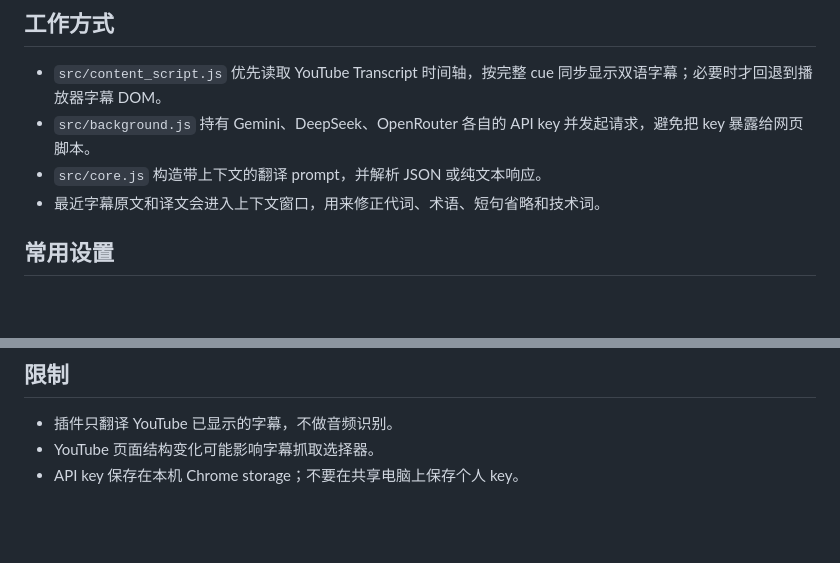
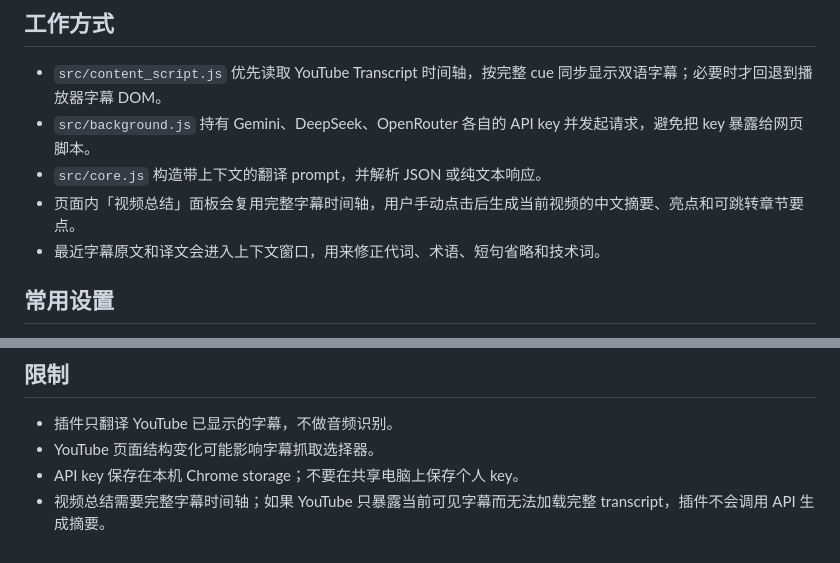
Before and after one commit to pfr223/chrome-plugin-YouTube-Translator, a Markdown page: README.md, 2 parts joined by grey strips. Drawn GitHub-style; blank space fills up the shorter version.

Commit message:
docs: document video summarization

```diff
--- a/README.md
+++ b/README.md
@@ -32,6 +32,7 @@ Chrome MV3 插件：读取 YouTube 当前显示的英文字幕，结合最近字
 - `src/content_script.js` 优先读取 YouTube Transcript 时间轴，按完整 cue 同步显示双语字幕；必要时才回退到播放器字幕 DOM。
 - `src/background.js` 持有 Gemini、DeepSeek、OpenRouter 各自的 API key 并发起请求，避免把 key 暴露给网页脚本。
 - `src/core.js` 构造带上下文的翻译 prompt，并解析 JSON 或纯文本响应。
+- 页面内「视频总结」面板会复用完整字幕时间轴，用户手动点击后生成当前视频的中文摘要、亮点和可跳转章节要点。
 - 最近字幕原文和译文会进入上下文窗口，用来修正代词、术语、短句省略和技术词。
 
 ## 常用设置
@@ -57,3 +58,4 @@ node --check src/core.js && node --check src/background.js && node --check src/c
 - 插件只翻译 YouTube 已显示的字幕，不做音频识别。
 - YouTube 页面结构变化可能影响字幕抓取选择器。
 - API key 保存在本机 Chrome storage；不要在共享电脑上保存个人 key。
+- 视频总结需要完整字幕时间轴；如果 YouTube 只暴露当前可见字幕而无法加载完整 transcript，插件不会调用 API 生成摘要。
```
